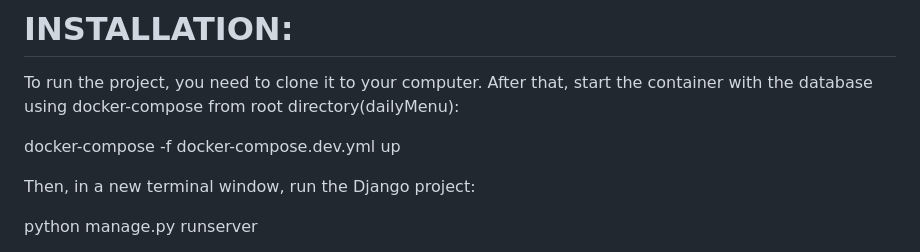
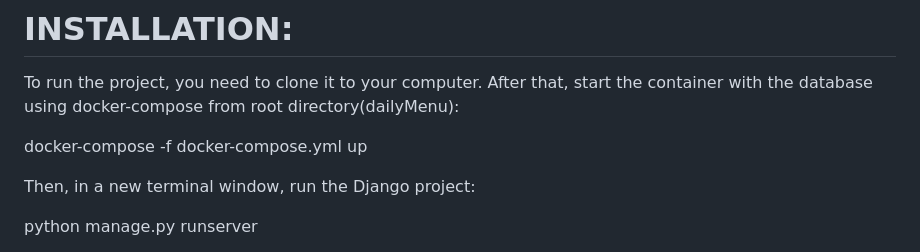
Before and after one commit to myrrhfawn/BusinessLunchMenu, a Markdown page: README.md, the part around the change. GitHub-like rendering.

```diff
--- a/README.md
+++ b/README.md
@@ -138,7 +138,7 @@ At the expense of version control, I didn't have time to finish them correctly,
 To run the project, you need to clone it to your computer.
 After that, start the container with the database using docker-compose from root directory(dailyMenu):
 
-docker-compose -f docker-compose.dev.yml up
+docker-compose -f docker-compose.yml up
 
 Then, in a new terminal window, run the Django project:
 
```
